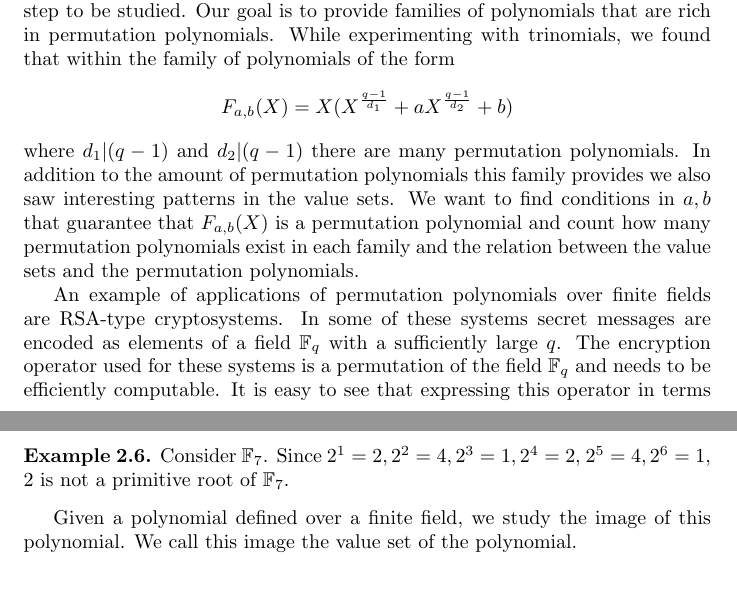
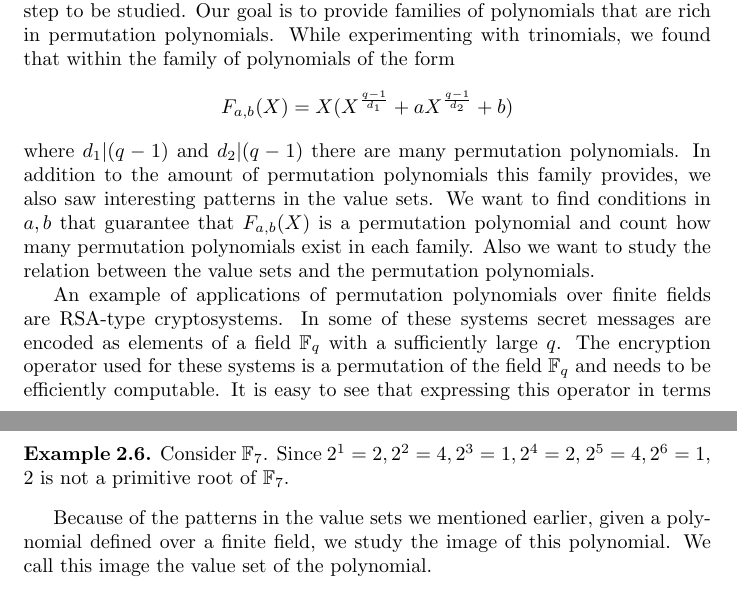
Before and after one commit to chrisrodz/PP-Research, a LaTeX paper (JMM/technical_report.tex): two parts of pages 1 and 2 of 8, joined at a grey line, cut so that both start at the same text. Compiled offline with pdfLaTeX.

Commit message:
some other changes

```diff
--- a/JMM/technical_report.tex
+++ b/JMM/technical_report.tex
@@ -92,7 +92,7 @@ Given $q=p^r$, $d_1$ and $d_2$, we construct partitions of polynomials of the fo
 \section{Introduction}
 %%%%%%%%%%%%%%%%%%%%%%%%%%%%%%%%%%%%%%%%%%%%%%%%%%%%%%%%%%%%%%%%%%%%%%%
 
-Permutation polynomials over finite fields are important in many applications, for example in cryptography and coding theory. Monomials and binomials that produce permutations have been studied extensively making trinomials the next step to be studied. Our goal is to provide families of polynomials that are rich in permutation polynomials. While experimenting with trinomials, we found that within the family of polynomials of the form $$F_{a,b}(X) = X(X^{\frac{q-1}{d_1}} + aX^{\frac{q-1}{d_2}} +b)$$ where $d_1 | (q-1)$ and $d_2 | (q-1)$  there are many permutation polynomials. In addition to the amount of permutation polynomials this family provides we also saw interesting patterns in the value sets. We want to find conditions in $a,b$ that guarantee that $F_{a,b}(X)$ is a permutation polynomial and count how many permutation polynomials exist in each family and the relation between the value sets and the permutation polynomials.
+Permutation polynomials over finite fields are important in many applications, for example in cryptography and coding theory. Monomials and binomials that produce permutations have been studied extensively making trinomials the next step to be studied. Our goal is to provide families of polynomials that are rich in permutation polynomials. While experimenting with trinomials, we found that within the family of polynomials of the form $$F_{a,b}(X) = X(X^{\frac{q-1}{d_1}} + aX^{\frac{q-1}{d_2}} +b)$$ where $d_1 | (q-1)$ and $d_2 | (q-1)$  there are many permutation polynomials. In addition to the amount of permutation polynomials this family provides, we also saw interesting patterns in the value sets. We want to find conditions in $a,b$ that guarantee that $F_{a,b}(X)$ is a permutation polynomial and count how many permutation polynomials exist in each family. Also we want to study the relation between the value sets and the permutation polynomials.
 
 An example of applications of permutation polynomials over finite fields are RSA-type cryptosystems. In some of these systems secret messages are encoded as elements of a field $\mathbb{F}_{q}$ with a sufficiently large $q$. The encryption operator used for these systems is a permutation of the field $\mathbb{F}_{q}$ and needs to be efficiently computable. It is easy to see that expressing this operator in terms of a permutation polynomial is simple and efficient. Polynomials with minimal value sets are related with ellyptic curves with a large number of rational points.
 
@@ -130,7 +130,7 @@ An important property across our work is the existence of a primitive root for a
   Consider $\mathbb{F}_{7}$. Since $2^1 = 2, 2^2 = 4, 2^3 = 1, 2^4 = 2,$ $ 2^5 = 4, 2^6 = 1$, $2$ is not a primitive root of $\mathbb{F}_{7}$.
 \end{example}
 
-Given a polynomial defined over a finite field, we study the image of this polynomial. We call this image the value set of the polynomial.
+Because of the patterns in the value sets we mentioned earlier, given a polynomial defined over a finite field, we study the image of this polynomial. We call this image the value set of the polynomial.
 
 \begin{definition}
   Let $f(x)$ be a polynomial defined over a finite field $\mathbb{F}_{q}$. Then the \textbf{value set} of $f$ is defined as $V(f) = Im(f) = \left\{f(a) \mid a \in \mathbb{F}_{q} \right\}$
```
Also changed, not shown: JMM/technical_report.pdf, JMM/technical_report.tex (2 more changed lines).
